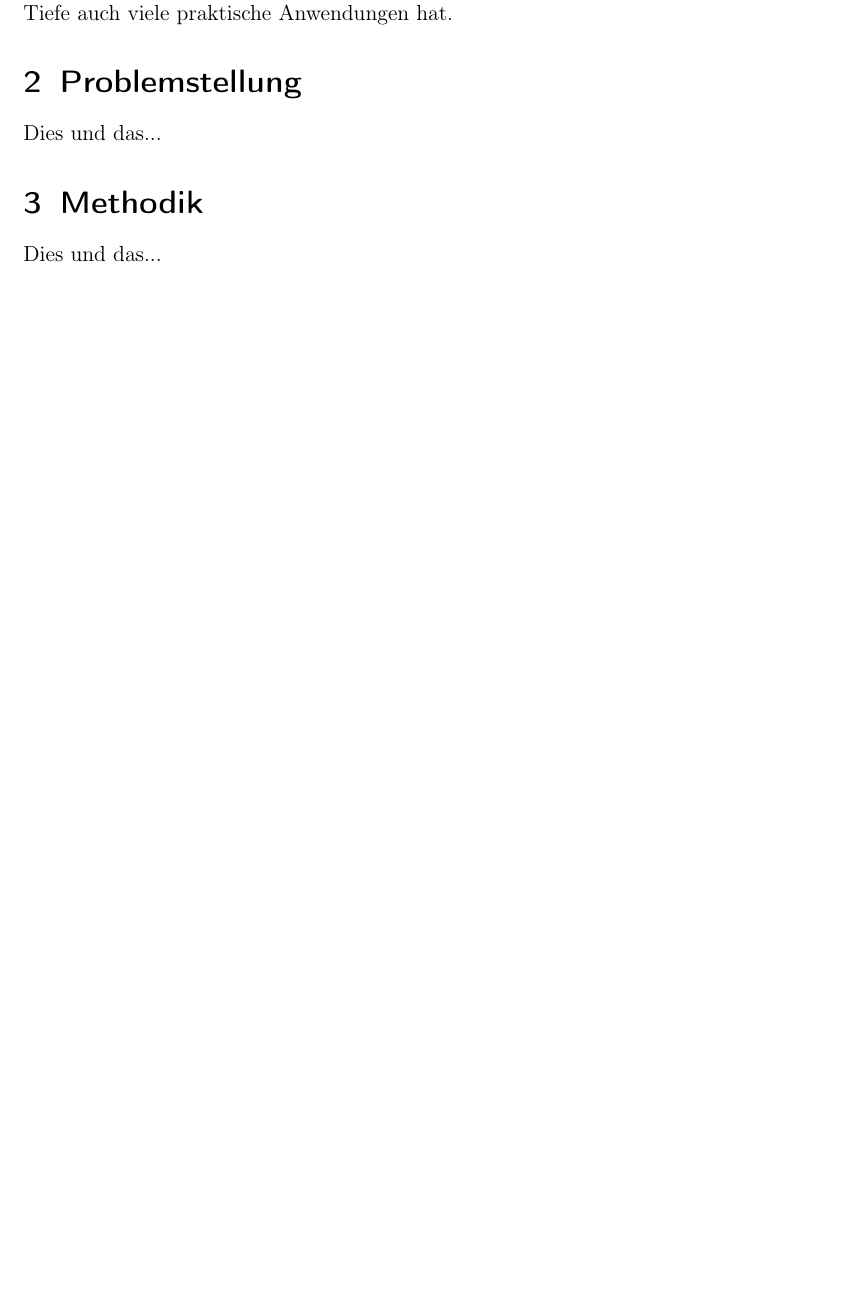
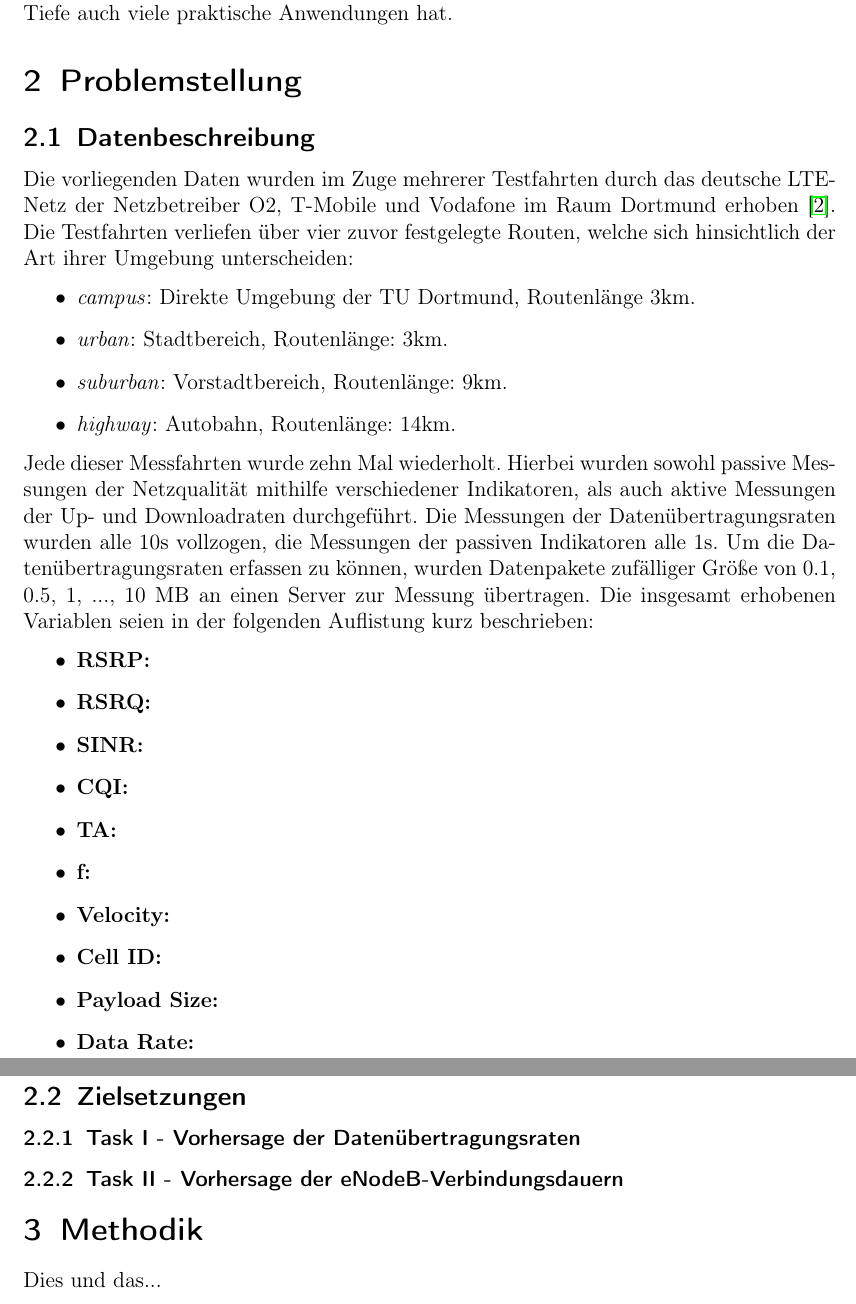
Before and after one commit to chr-peters/fallstudien_2_berichte, a LaTeX document (data_rate_prediction/bericht_task_1_christian_peters.tex, which reads data_rate_prediction/abschnitte/problemstellung.tex): part of page 3 of 4 before the commit and two parts of pages 3 and 4 of 5 after it, the two joined at a grey line, cut so that both start at the same text, the shorter picture padded with empty space. Compiled offline with pdfLaTeX.

Commit message:
Datenbeschreibung begonnen

```diff
--- a/data_rate_prediction/abschnitte/problemstellung.tex
+++ b/data_rate_prediction/abschnitte/problemstellung.tex
@@ -1,3 +1,38 @@
 \section{Problemstellung}
 
-Dies und das...
+\subsection{Datenbeschreibung}
+
+Die vorliegenden Daten wurden im Zuge mehrerer Testfahrten durch das deutsche LTE-Netz der Netzbetreiber O2,
+T-Mobile und Vodafone im Raum Dortmund erhoben~\cite{IEEE}.
+Die Testfahrten verliefen \"uber vier zuvor festgelegte Routen, welche sich hinsichtlich der Art ihrer Umgebung unterscheiden:
+\begin{itemize}
+    \item \textit{campus}: Direkte Umgebung der TU Dortmund, Routenl\"ange 3km.
+    \item \textit{urban}: Stadtbereich, Routenl\"ange: 3km.
+    \item \textit{suburban}: Vorstadtbereich, Routenl\"ange: 9km.
+    \item \textit{highway}: Autobahn, Routenl\"ange: 14km.
+\end{itemize}
+Jede dieser Messfahrten wurde zehn Mal wiederholt.
+Hierbei wurden sowohl passive Messungen der Netzqualit\"at mithilfe verschiedener Indikatoren, als auch aktive
+Messungen der Up- und Downloadraten durchgef\"uhrt.
+Die Messungen der Daten\"ubertragungsraten wurden alle 10s vollzogen, die Messungen der passiven Indikatoren alle 1s.
+Um die Daten\"ubertragungsraten erfassen zu k\"onnen,
+wurden Datenpakete zuf\"alliger Gr\"o{\ss}e von 0.1, 0.5, 1, ..., 10 MB an einen Server zur Messung \"ubertragen.
+Die insgesamt erhobenen Variablen seien in der folgenden Auflistung kurz beschrieben:
+\begin{itemize}
+    \item \textbf{RSRP:}
+    \item \textbf{RSRQ:}
+    \item \textbf{SINR:}
+    \item \textbf{CQI:}
+    \item \textbf{TA:}
+    \item \textbf{f:}
+    \item \textbf{Velocity:}
+    \item \textbf{Cell ID:}
+    \item \textbf{Payload Size:}
+    \item \textbf{Data Rate:}
+\end{itemize}
+
+\subsection{Zielsetzungen}
+
+\subsubsection{Task I - Vorhersage der Daten\"ubertragungsraten}
+
+\subsubsection{Task II - Vorhersage der eNodeB-Verbindungsdauern}
--- a/data_rate_prediction/bericht_task_1_christian_peters.tex
+++ b/data_rate_prediction/bericht_task_1_christian_peters.tex
@@ -8,7 +8,7 @@
 \usepackage[font=footnotesize]{caption}
 \usepackage{amsthm,amsmath,amsfonts}
 
-\title{Vorhersage von Daten\"ubertragungsraten und Link-Lifetime in Mobilfunknetzen}
+\title{Vorhersage der Daten\"ubertragungsraten und eNodeB-Verbindungsdauern in LTE-Netzen}
 \author{Christian Peters}
 \date{\today}
 
```
Also changed, not shown: data_rate_prediction/bericht_task_1_christian_peters.pdf.
